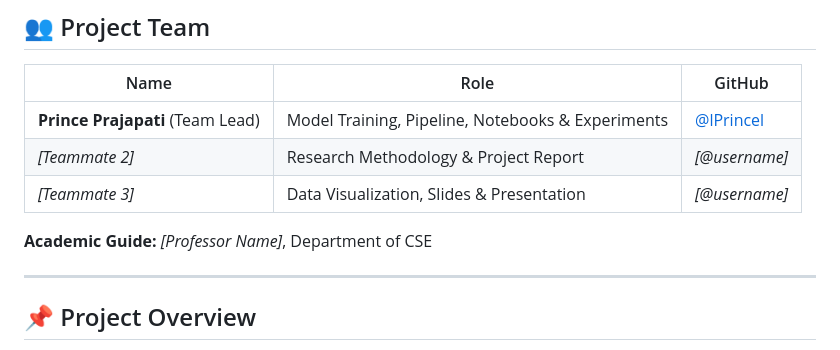
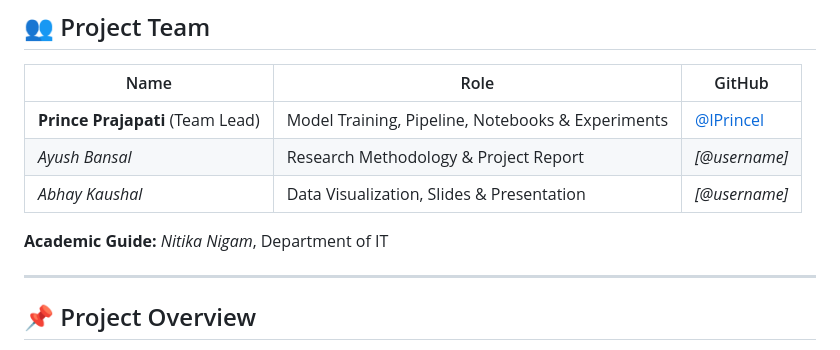
Before and after one commit to lPrincel/HSI-Classification-Minor-Project, a Markdown page: README.md, the part around the change. Drawn GitHub-style.

Commit message:
Added name

```diff
--- a/README.md
+++ b/README.md
@@ -10,10 +10,10 @@
 | Name | Role | GitHub |
 |---|---|---|
 | **Prince Prajapati** (Team Lead) | Model Training, Pipeline, Notebooks & Experiments | [@lPrincel](https://github.com/lPrincel) |
-| *[Teammate 2]* | Research Methodology & Project Report | *[@username]* |
-| *[Teammate 3]* | Data Visualization, Slides & Presentation | *[@username]* |
+| *Ayush Bansal* | Research Methodology & Project Report | *[@username]* |
+| *Abhay Kaushal* | Data Visualization, Slides & Presentation | *[@username]* |
 
-**Academic Guide:** *[Professor Name]*, Department of CSE
+**Academic Guide:** *Nitika Nigam*, Department of IT
 
 ---
 
```
